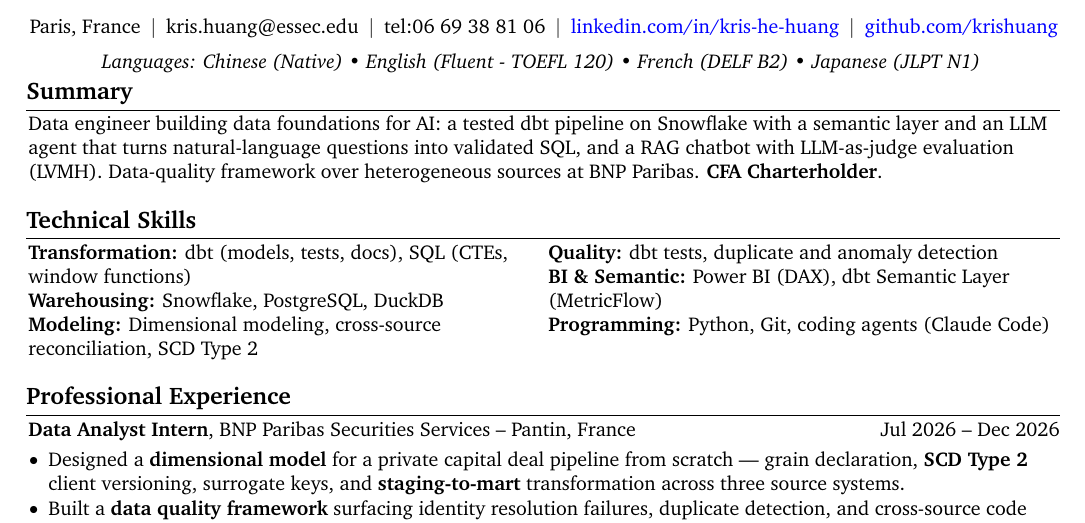
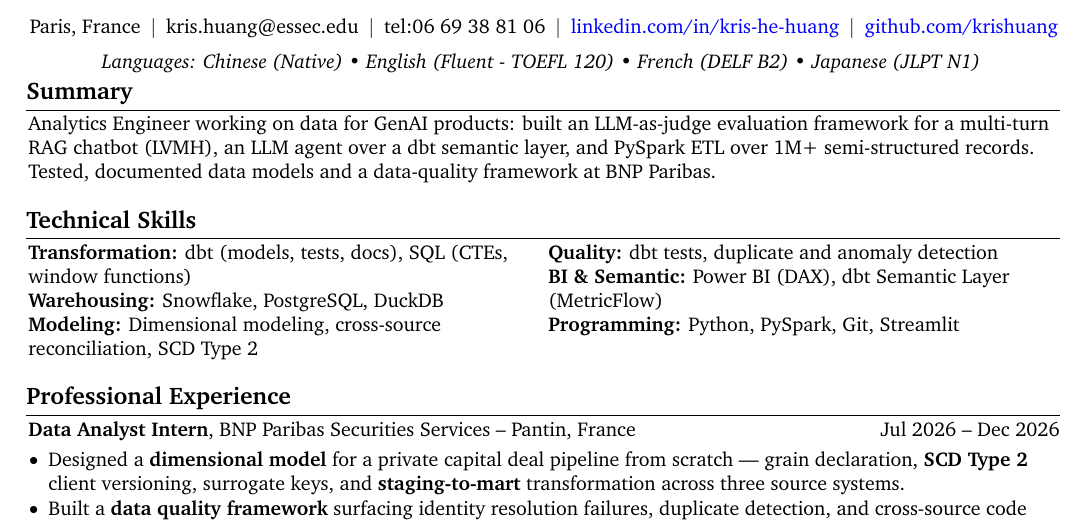
Before and after one commit to Krishuang-1116/cv-latex, a LaTeX CV (resume_base.tex): part of page 1 of 2, cut so that both start at the same text. Compiled offline with pdfLaTeX.

Commit message:
tailor: Data Analytics Engineer II (GenAI, NL, employer undisclosed)
Summary: GenAI-product framing -- LVMH LLM-as-judge evaluation for a multi-turn
RAG chatbot, the LLM agent over a dbt semantic layer, and PySpark ETL over 1M+
semi-structured records, plus BNP data models and data-quality framework. CFA out
(general tech / product analytics target). McKinsey line commented above.
"multi-turn" retained; the line did not wrap.

Skills: Programming becomes "Python, PySpark, Git, Streamlit". The JD lists
hands-on PySpark as a REQUIREMENT and it had dropped out of the block -- it was
only visible in the TripAdvisor project line. Streamlit is one of their
nice-to-haves. All four fit on one line.

One page in Tectonic/XCharter: last baseline 737.9 pt (~0.3 cm, tight).
Export: output/cv_kris_huang_undisclosed_nl_data_analytics_engineer_ii_genai.pdf
(placeholder name -- rename once the company is known)

Co-Authored-By: Claude Opus 5 <noreply@anthropic.com>

```diff
--- a/resume_base.tex
+++ b/resume_base.tex
@@ -249,7 +249,9 @@
 % Ledger (AE / Data Analyst, Consumer Sales & Marketing) -- CFA KEPT in the summary by exception (revenue/margin reconciliation, ExCom audience, crypto-finance product); the analysis's 4-sentence version was trimmed (would have cost ~2 lines):
 % Analytics Engineer building reconciled, trusted models on dbt and Snowflake — dimensional modeling, cross-source reconciliation and data-quality checks, from a multi-source data model at BNP Paribas. Comfortable turning models into business recommendations with Python. \textbf{CFA Charterholder}.
 % McKinsey (QuantumBlack/Labs) Data Engineer I -- AI-forward; CFA kept (client-facing up to C-level):
-Data engineer building data foundations for AI: a tested dbt pipeline on Snowflake with a semantic layer and an LLM agent that turns natural-language questions into validated SQL, and a RAG chatbot with LLM-as-judge evaluation (LVMH). Data-quality framework over heterogeneous sources at BNP Paribas. \textbf{CFA Charterholder}.
+% Data engineer building data foundations for AI: a tested dbt pipeline on Snowflake with a semantic layer and an LLM agent that turns natural-language questions into validated SQL, and a RAG chatbot with LLM-as-judge evaluation (LVMH). Data-quality framework over heterogeneous sources at BNP Paribas. \textbf{CFA Charterholder}.
+% Data Analytics Engineer II (GenAI, NL, employer undisclosed) -- CFA out (general tech/product analytics target):
+Analytics Engineer working on data for GenAI products: built an LLM-as-judge evaluation framework for a multi-turn RAG chatbot (LVMH), an LLM agent over a dbt semantic layer, and PySpark ETL over 1M+ semi-structured records. Tested, documented data models and a data-quality framework at BNP Paribas.
 
 %Data Science graduate at ESSEC–CentraleSupélec with experience in SQL, Python, and data analysis for financial reporting, risk indicator monitoring, and data quality validation. \textbf{CFA Charterholder} with prior corporate banking experience, combining technical analytics skills with a strong understanding of financial risk, compliance processes and banking operations. Available for a 6-month end-of-study internship starting in end-June 2026.
 
@@ -368,7 +370,10 @@ Data engineer building data foundations for AI: a tested dbt pipeline on Snowfla
         \textbf{Quality:} dbt tests, duplicate and anomaly detection \\
         \textbf{BI \& Semantic:} Power BI (DAX), dbt Semantic Layer (MetricFlow) \\
         % \textbf{Programming:} Python (pandas, statistics), Git  % Ledger version
-        \textbf{Programming:} Python, Git, coding agents (Claude Code)
+        % \textbf{Programming:} Python, Git, coding agents (Claude Code)  % McKinsey version
+        % GenAI NL role: PySpark is a stated REQUIREMENT and was absent from the block (only in the
+        % TripAdvisor project line); Streamlit is one of their nice-to-haves:
+        \textbf{Programming:} Python, PySpark, Git, Streamlit
 
         \end{paracol}
         \end{onecolentry}
```
